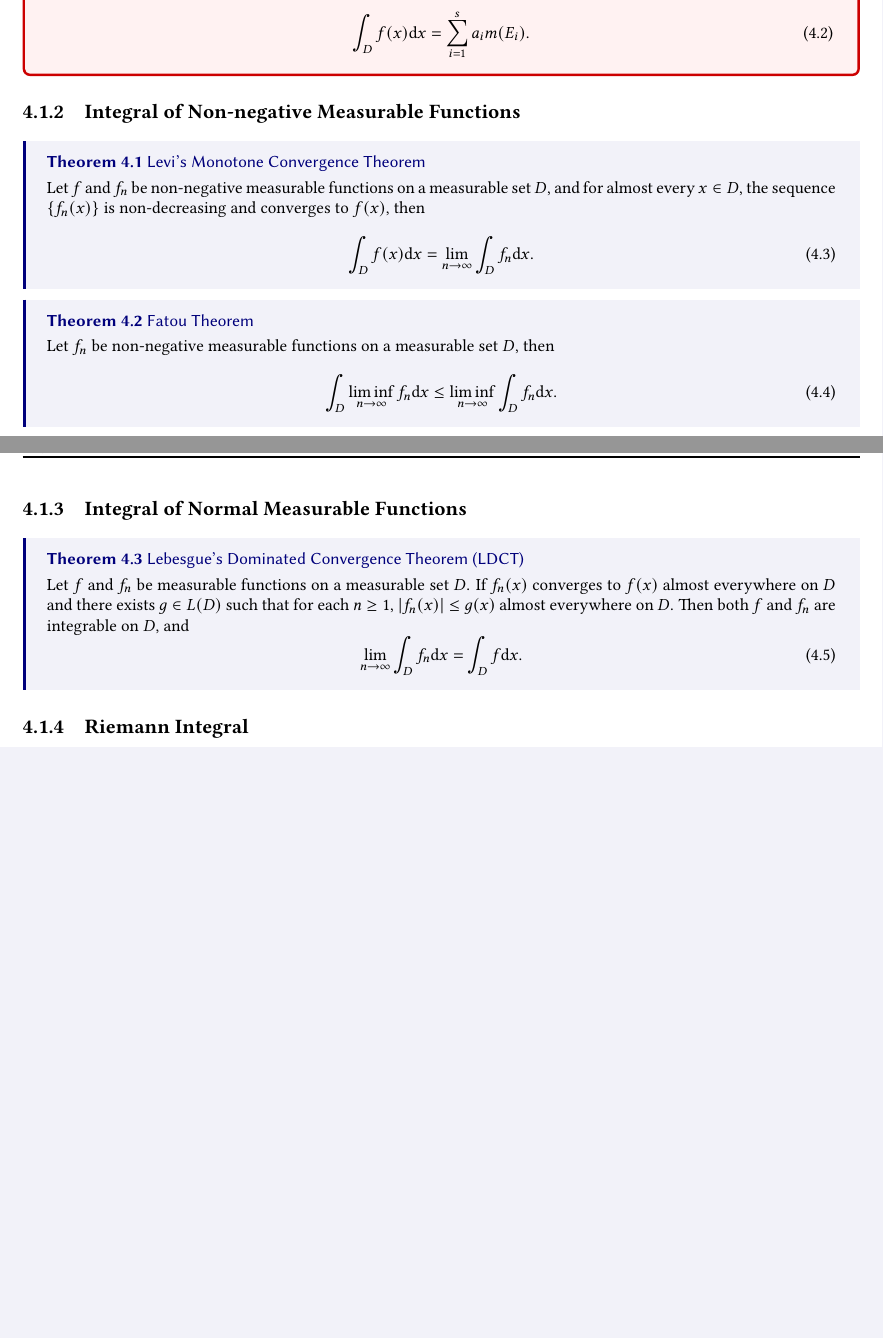
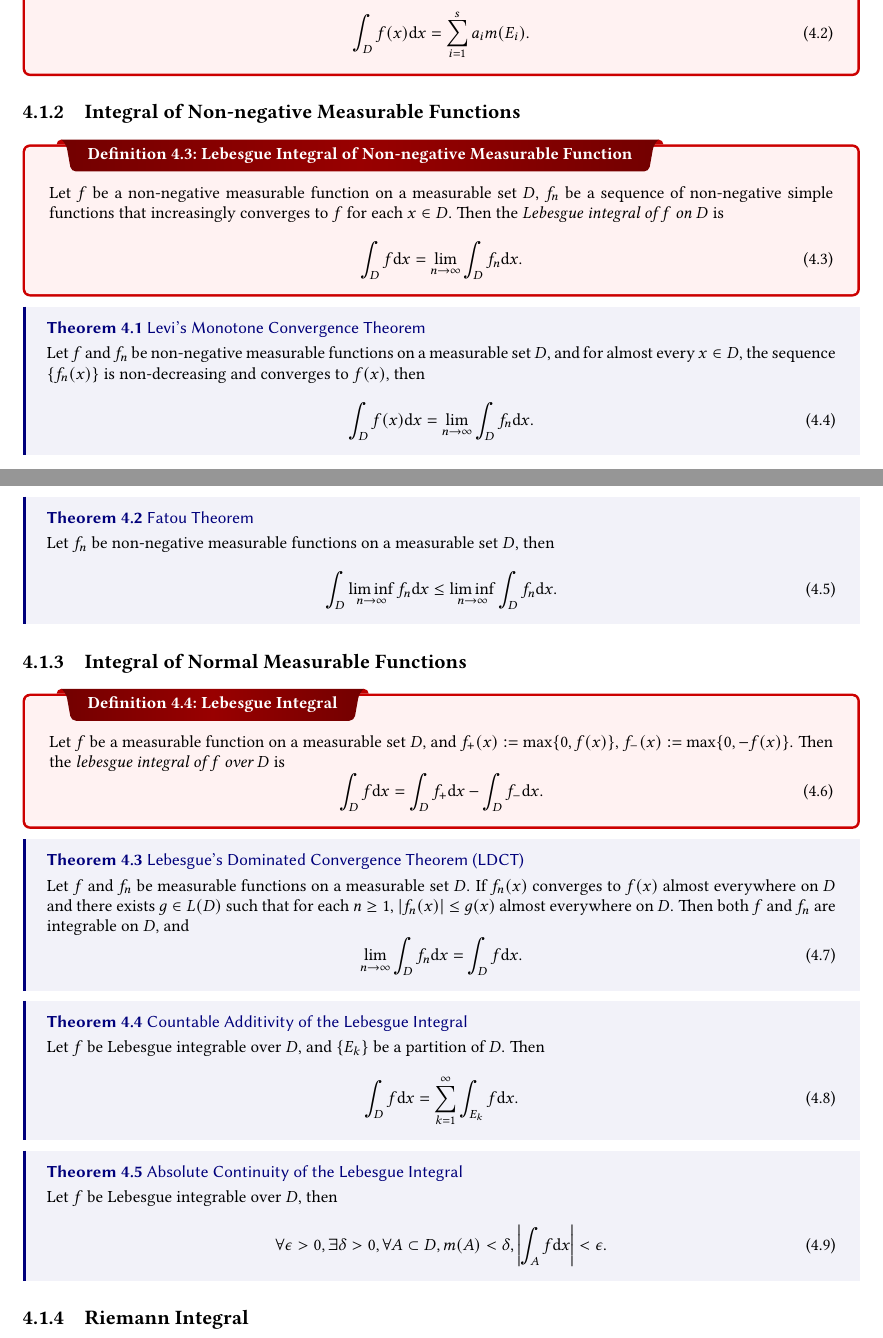
Before and after one commit to ReichtumQian/Notes-Math, a LaTeX thesis (RealAnalysis/RealAnalysis.tex, which reads RealAnalysis/chapter/lebesgue-integral.tex): two parts of pages 11 and 12 of 12, joined at a grey line, cut so that both start at the same text, the shorter picture padded with empty space. Compiled offline with pdfLaTeX.

Commit message:
Update key theorems for real analysis.

```diff
--- a/RealAnalysis/chapter/lebesgue-integral.tex
+++ b/RealAnalysis/chapter/lebesgue-integral.tex
@@ -26,6 +26,16 @@
 
 \subsection{Integral of Non-negative Measurable Functions}
 
+\begin{definition}{Lebesgue Integral of Non-negative Measurable Function}{}
+  Let $f$ be a non-negative measurable function on a measurable set $D$,
+  $f_n$ be a sequence of non-negative simple functions that increasingly
+  converges to $f$ for each $x \in D$.
+  Then the \emph{Lebesgue integral of $f$ on $D$} is
+  \begin{equation}
+    \int_D f \mathrm{d} x= \lim \limits _{n \rightarrow \infty} \int_D f_n \mathrm{d} x.
+  \end{equation}
+\end{definition}
+
 \begin{theorem}{Levi's Monotone Convergence Theorem}{}
   Let $f$ and $f_n$ be non-negative measurable functions on a measurable set
   $D$,
@@ -47,6 +57,16 @@
 
 \subsection{Integral of Normal Measurable Functions}
 
+\begin{definition}{Lebesgue Integral}{}
+  Let $f$ be a measurable function on a measurable set $D$,
+  and $f_+(x) := \max\{0, f(x)\}$, $f_-(x) := \max\{0, -f(x)\}$.
+  Then the \emph{lebesgue integral of $f$ over $D$} is
+  \begin{equation}
+    \int_D f \mathrm{d} x
+    = \int_D f_+ \mathrm{d} x - \int_D f_-\mathrm{d} x.
+  \end{equation}
+\end{definition}
+
 \begin{theorem}{Lebesgue's Dominated Convergence Theorem (LDCT)}{}
   Let $f$ and $f_n$ be measurable functions on a measurable set $D$.
   If $f_n(x)$ converges to $f(x)$ almost everywhere on $D$ and
@@ -59,6 +79,23 @@
   \end{equation}
 \end{theorem}
 
+\begin{theorem}{Countable Additivity of the Lebesgue Integral}{}
+  Let $f$ be Lebesgue integrable over $D$,
+  and $\{E_k\}$ be a partition of $D$. Then
+  \begin{equation}
+    \int_D f \mathrm{d} x = \sum\limits_{k = 1}^{\infty} \int_{E_k} f \mathrm{d} x.
+  \end{equation}
+\end{theorem}
+
+\begin{theorem}{Absolute Continuity of the Lebesgue Integral}{}
+  Let $f$ be Lebesgue integrable over $D$,
+  then
+  \begin{equation}
+    \forall \epsilon > 0, \exists \delta > 0, \forall A \subset D,
+    m(A) < \delta, \left| \int_A f \mathrm{d} x \right| < \epsilon.
+  \end{equation}
+\end{theorem}
+
 \subsection{Riemann Integral}
 
 
```
